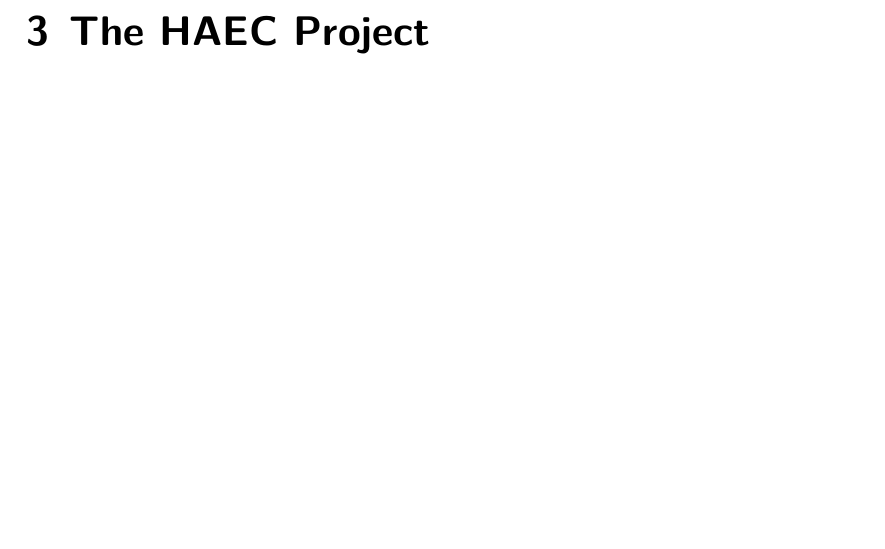
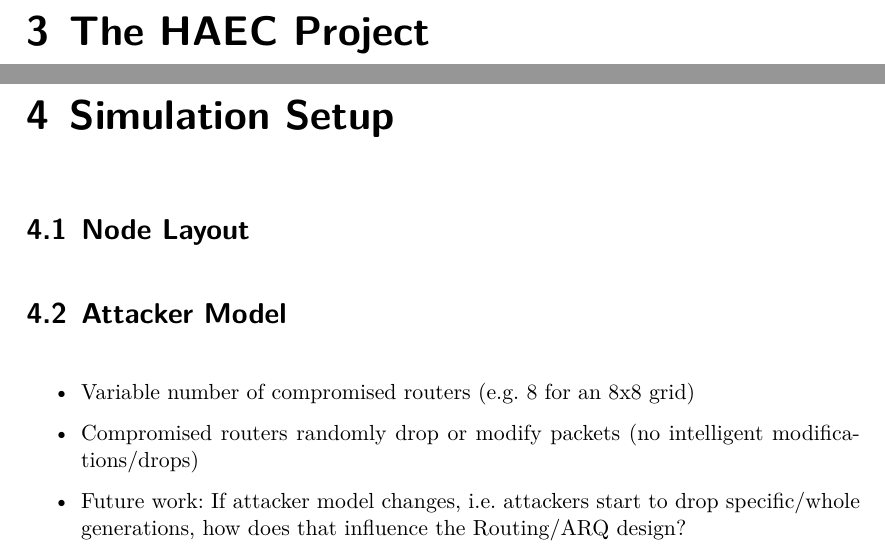
Before and after one commit to huljar/diploma-thesis, a LaTeX thesis (diplom.tex): part of page 9 of 20 before the commit and two parts of pages 9 and 10 of 21 after it, the two joined at a grey line, cut so that both start at the same text, the shorter picture padded with empty space. Compiled offline with XeLaTeX.

Commit message:
More notes

```diff
--- a/diplom.tex
+++ b/diplom.tex
@@ -198,6 +198,17 @@
     \end{itemize}
 
     \chapter{The HAEC Project}
+
+    \chapter{Simulation Setup}
+    \section{Node Layout}
+
+    \section{Attacker Model}
+    \begin{itemize}
+        \item Variable number of compromised routers (e.g. 8 for an 8x8 grid)
+        \item Compromised routers randomly drop or modify packets (no intelligent modifications/drops)
+        \item Future work: If attacker model changes, i.e. attackers start to drop specific/whole generations,
+            how does that influence the Routing/ARQ design?
+    \end{itemize}
 
     \chapter{NoC Design}
     \begin{itemize}
```
